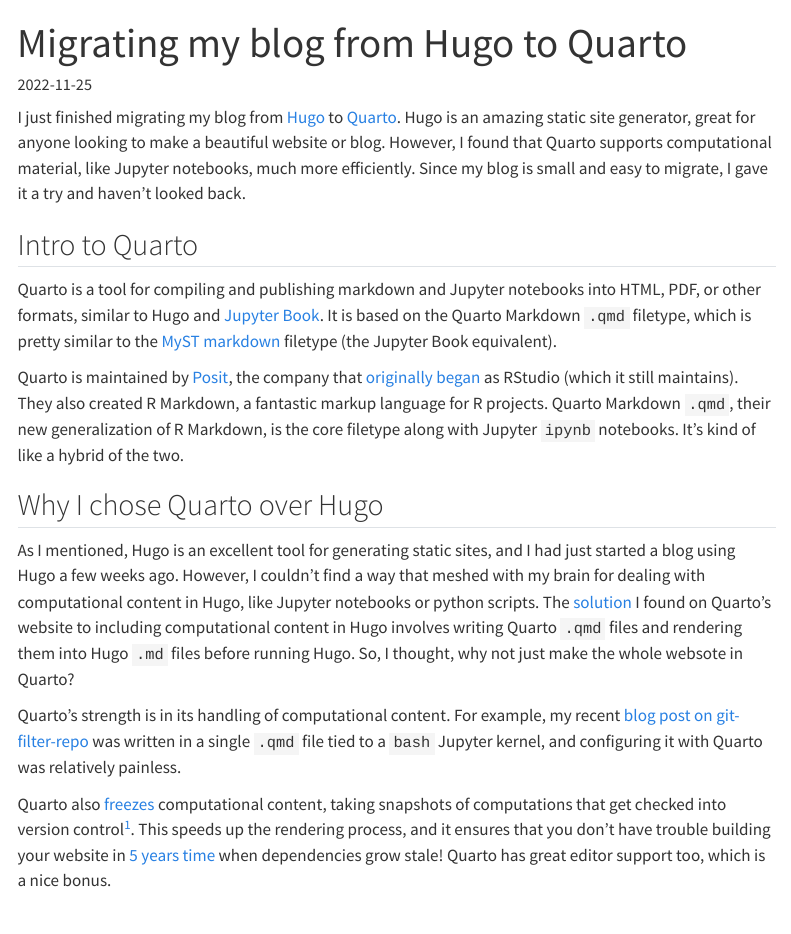
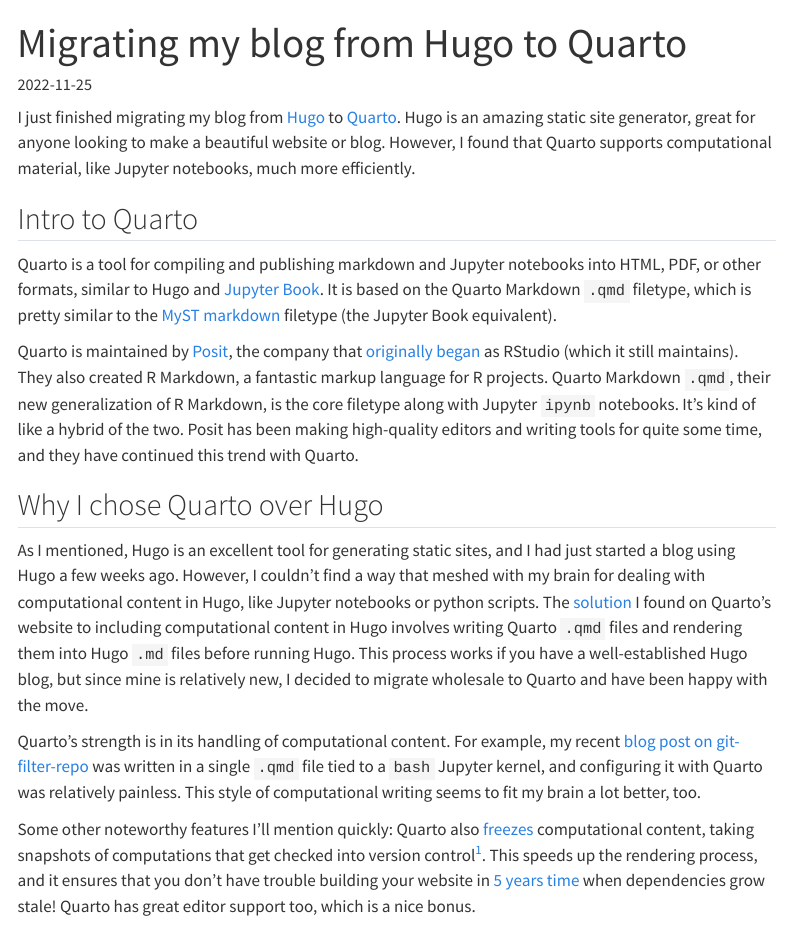
Before and after one commit to awray3/awray3.github.io, a Quarto document (posts/migrating-to-quarto/index.qmd): the page in a window 1100 px wide, from its top. Rendered offline with R 4.5, knitr and Pandoc in place of Quarto, with nearby package versions; menus at the side of the page are left out.

Commit message:
Small revisions

```diff
--- a/posts/migrating-to-quarto/index.qmd
+++ b/posts/migrating-to-quarto/index.qmd
@@ -8,8 +8,7 @@
 I just finished migrating my blog from [Hugo][gohugo] to [Quarto][quarto].  Hugo
 is an amazing static site generator, great for anyone looking to make a
 beautiful website or blog.  However, I found that Quarto supports computational
-material, like Jupyter notebooks, much more efficiently.  Since my blog is small
-and easy to migrate, I gave it a try and haven't looked back.
+material, like Jupyter notebooks, much more efficiently.
 
 ## Intro to Quarto
 
@@ -24,6 +23,8 @@
 Quarto Markdown `.qmd`, their new generalization of R Markdown,
 is the core filetype along with Jupyter `ipynb` notebooks.
 It's kind of like a hybrid of the two.
+Posit has been making high-quality editors and writing tools for quite some time,
+and they have continued this trend with Quarto.
 
 ## Why I chose Quarto over Hugo
 
@@ -33,18 +34,22 @@
 Jupyter notebooks or python scripts.  The [solution][quarto-hugo] I found on
 Quarto's website to including computational content in Hugo involves writing
 Quarto `.qmd` files and rendering them into Hugo `.md` files before running
-Hugo.  So, I thought, why not just make the whole websote in Quarto?
+Hugo. This process works if you have a well-established Hugo blog,
+but since mine is relatively new, I decided to migrate wholesale to Quarto and
+have been happy with the move.
 
 Quarto's strength is in its handling of computational content. For example, my
-recent [blog post on git-filter-repo](../til/git-filter-repo/index.qmd) was written
-in a single `.qmd` file tied to a `bash` Jupyter kernel, and configuring it with Quarto
-was relatively painless.
+recent [blog post on git-filter-repo](../til/git-filter-repo/index.qmd) was
+written in a single `.qmd` file tied to a `bash` Jupyter kernel, and configuring
+it with Quarto was relatively painless.  This style of computational writing
+seems to fit my brain a lot better, too.
 
+Some other noteworthy features I'll mention quickly:
 Quarto also [freezes][freezing] computational content, taking snapshots of
-computations that get checked into version control[^jb-cache].
-This speeds up the rendering process,
-and it ensures that you don't have trouble building your website in
-[5 years time](https://www.youtube.com/watch?v=T8YCSJpF4g4) when dependencies grow stale!
+computations that get checked into version control[^jb-cache].  This speeds up
+the rendering process, and it ensures that you don't have trouble building your
+website in [5 years time](https://www.youtube.com/watch?v=T8YCSJpF4g4) when
+dependencies grow stale!
 Quarto has great editor support too, which is a nice bonus.
 
 ## Quarto Resources
```
Also changed, not shown: index.qmd (+4 -0 lines), posts/til/git-filter-repo/index.qmd (+1 -1 lines), posts/til/til.qmd (+4 -9 lines), blog.qmd (line endings or trailing spaces), 1 other file.
